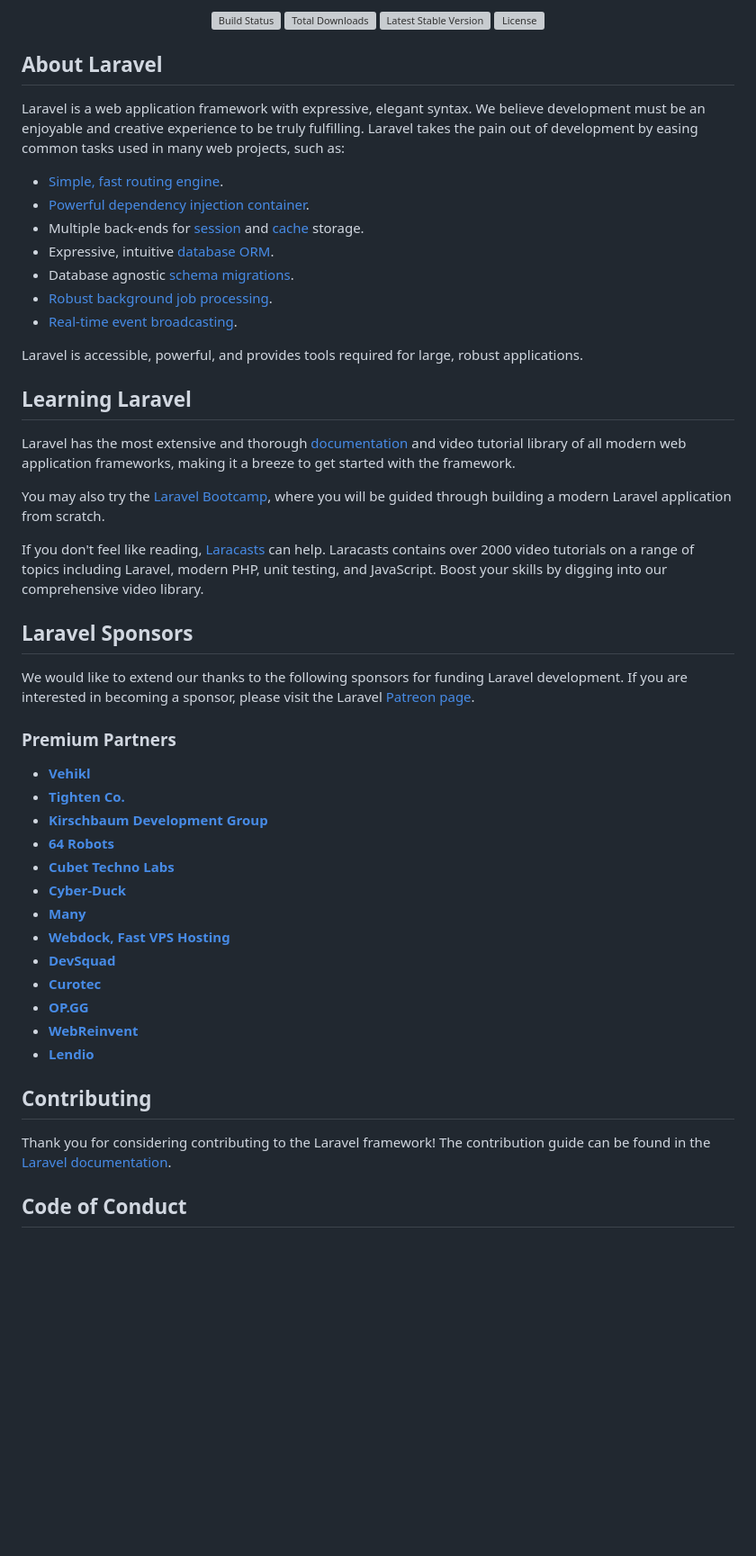
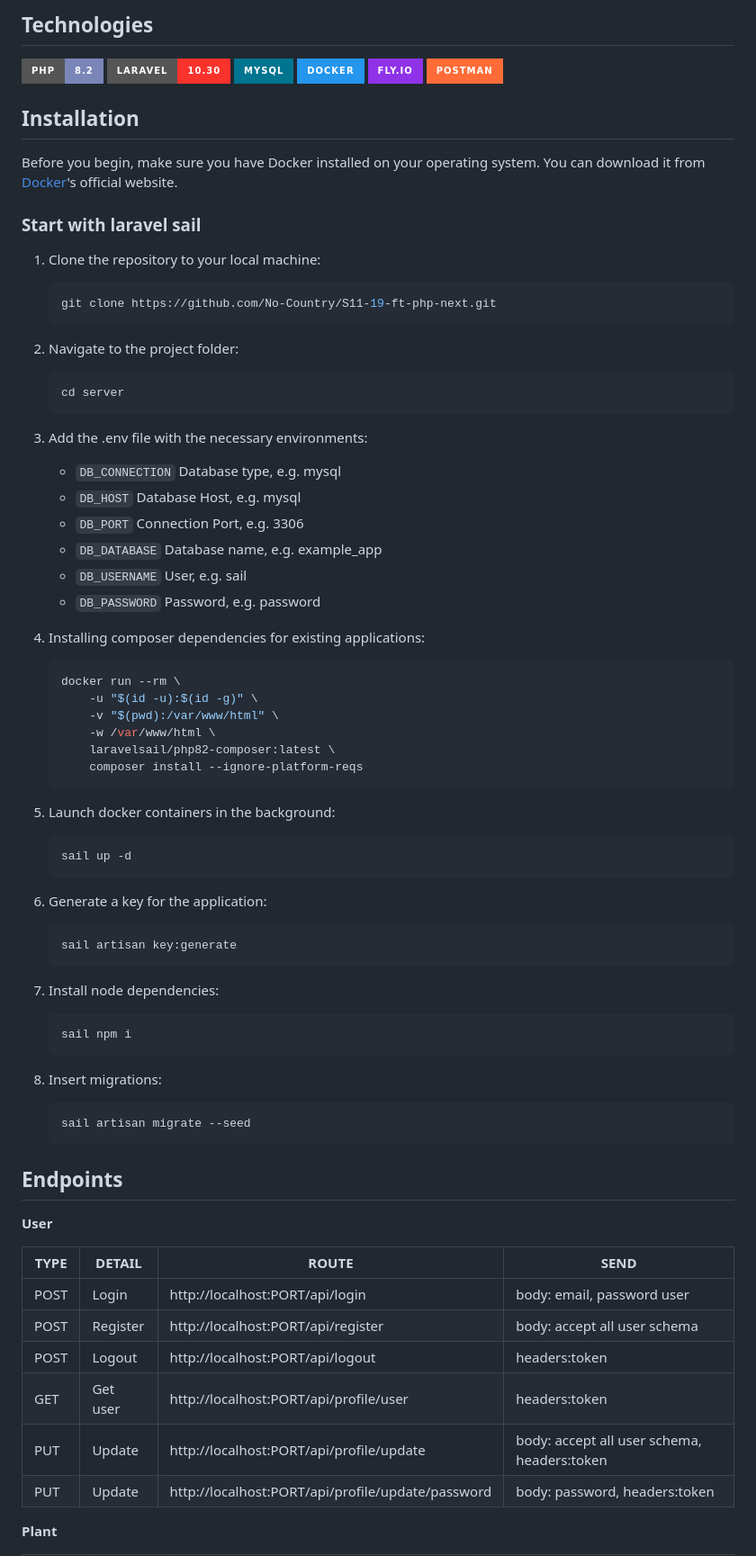
Before and after one commit to No-Country/S11-19-ft-php-next, a Markdown page: server/README.md, the part around the change printed below. Shown: that part at 90% size. Rendered like a GitHub page; badges without logos; blank space fills up the shorter version; grey boxes are pictures that could not be loaded.

Commit message:
readme added

````diff
--- a/server/README.md
+++ b/server/README.md
@@ -2,56 +2,73 @@
 
-<p align="center">
-<a href="https://github.com/laravel/framework/actions"><img src="https://github.com/laravel/framework/workflows/tests/badge.svg" alt="Build Status"></a>
-<a href="https://packagist.org/packages/laravel/framework"><img src="https://img.shields.io/packagist/dt/laravel/framework" alt="Total Downloads"></a>
-<a href="https://packagist.org/packages/laravel/framework"><img src="https://img.shields.io/packagist/v/laravel/framework" alt="Latest Stable Version"></a>
-<a href="https://packagist.org/packages/laravel/framework"><img src="https://img.shields.io/packagist/l/laravel/framework" alt="License"></a>
-</p>
+## Technologies
+[![PHP](https://img.shields.io/badge/PHP-8.2-7A86B8?style=for-the-badge&logo=php&logoColor=white)](https://www.php.net/) [![Laravel](https://img.shields.io/badge/Laravel-10.30-F9322C?style=for-the-badge&logo=laravel&logoColor=white)](https://laravel.com/) [![MySQL](https://img.shields.io/badge/MySQL-00758F?style=for-the-badge&logo=mysql&logoColor=white)](https://www.mysql.com/) [![Docker](https://img.shields.io/badge/Docker-2496ED?style=for-the-badge&logo=docker&logoColor=white)](https://www.docker.com/) [![Fly.io](https://img.shields.io/badge/Fly.io-8F32E8?style=for-the-badge)](https://fly.io/) [![Postman](https://img.shields.io/badge/Postman-FF6C37?style=for-the-badge&logo=postman&logoColor=white)](https://www.postman.com/)
 
-## About Laravel
+## Installation
 
-Laravel is a web application framework with expressive, elegant syntax. We believe development must be an enjoyable and creative experience to be truly fulfilling. Laravel takes the pain out of development by easing common tasks used in many web projects, such as:
+Before you begin, make sure you have Docker installed on your operating system. You can download it from [Docker](https://www.docker.com/)'s official website.
 
-- [Simple, fast routing engine](https://laravel.com/docs/routing).
-- [Powerful dependency injection container](https://laravel.com/docs/container).
-- Multiple back-ends for [session](https://laravel.com/docs/session) and [cache](https://laravel.com/docs/cache) storage.
-- Expressive, intuitive [database ORM](https://laravel.com/docs/eloquent).
-- Database agnostic [schema migrations](https://laravel.com/docs/migrations).
-- [Robust background job processing](https://laravel.com/docs/queues).
-- [Real-time event broadcasting](https://laravel.com/docs/broadcasting).
+### Start with laravel sail
 
-Laravel is accessible, powerful, and provides tools required for large, robust applications.
+1. Clone the repository to your local machine:
+    ```bash
+    git clone https://github.com/No-Country/S11-19-ft-php-next.git
+    ```
 
-## Learning Laravel
+2. Navigate to the project folder:
+    ```bash
+    cd server
+    ```
 
-Laravel has the most extensive and thorough [documentation](https://laravel.com/docs) and video tutorial library of all modern web application frameworks, making it a breeze to get started with the framework.
+3. Add the .env file with the necessary environments:
+    - `DB_CONNECTION` Database type, e.g. mysql
+    - `DB_HOST` Database Host, e.g. mysql
+    - `DB_PORT` Connection Port, e.g. 3306
+    - `DB_DATABASE` Database name, e.g. example_app
+    - `DB_USERNAME` User, e.g. sail
+    - `DB_PASSWORD` Password, e.g. password
 
-You may also try the [Laravel Bootcamp](https://bootcamp.laravel.com), where you will be guided through building a modern Laravel application from scratch.
+4. Installing composer dependencies for existing applications:
+    ```bash
+    docker run --rm \
+        -u "$(id -u):$(id -g)" \
+        -v "$(pwd):/var/www/html" \
+        -w /var/www/html \
+        laravelsail/php82-composer:latest \
+        composer install --ignore-platform-reqs
+    ```
 
-If you don't feel like reading, [Laracasts](https://laracasts.com) can help. Laracasts contains over 2000 video tutorials on a range of topics including Laravel, modern PHP, unit testing, and JavaScript. Boost your skills by digging into our comprehensive video library.
+5. Launch docker containers in the background:
+    ```bash
+    sail up -d
+    ```
 
-## Laravel Sponsors
+6. Generate a key for the application:
+    ```bash
+    sail artisan key:generate
+    ```
 
-We would like to extend our thanks to the following sponsors for funding Laravel development. If you are interested in becoming a sponsor, please visit the Laravel [Patreon page](https://patreon.com/taylorotwell).
+7. Install node dependencies:
+    ```bash
+    sail npm i
+    ```
 
-### Premium Partners
+8. Insert migrations:
+    ```bash
+    sail artisan migrate --seed
+    ```
 
-- **[Vehikl](https://vehikl.com/)**
-- **[Tighten Co.](https://tighten.co)**
-- **[Kirschbaum Development Group](https://kirschbaumdevelopment.com)**
-- **[64 Robots](https://64robots.com)**
-- **[Cubet Techno Labs](https://cubettech.com)**
-- **[Cyber-Duck](https://cyber-duck.co.uk)**
-- **[Many](https://www.many.co.uk)**
-- **[Webdock, Fast VPS Hosting](https://www.webdock.io/en)**
-- **[DevSquad](https://devsquad.com)**
-- **[Curotec](https://www.curotec.com/services/technologies/laravel/)**
-- **[OP.GG](https://op.gg)**
-- **[WebReinvent](https://webreinvent.com/?utm_source=laravel&utm_medium=github&utm_campaign=patreon-sponsors)**
-- **[Lendio](https://lendio.com)**
+## Endpoints
 
-## Contributing
+**User**
 
-Thank you for considering contributing to the Laravel framework! The contribution guide can be found in the [Laravel documentation](https://laravel.com/docs/contributions).
+| TYPE   | DETAIL  | ROUTE                              | SEND                                      |
+| ------ | ------- | ---------------------------------- | ----------------------------------------- |
+| POST  | Login | http://localhost:PORT/api/login      | body: email, password user               |
+| POST  | Register | http://localhost:PORT/api/register | body: accept all user schema            |
+| POST  | Logout | http://localhost:PORT/api/logout     | headers:token      |
+| GET   | Get user | http://localhost:PORT/api/profile/user  | headers:token |
+| PUT | Update | http://localhost:PORT/api/profile/update  | body: accept all user schema, headers:token  |
+| PUT | Update | http://localhost:PORT/api/profile/update/password  | body: password, headers:token |
 
-## Code of Conduct
+**Plant**
 
````
Also changed, not shown: other parts of server/README.md (+22 -6 lines).
